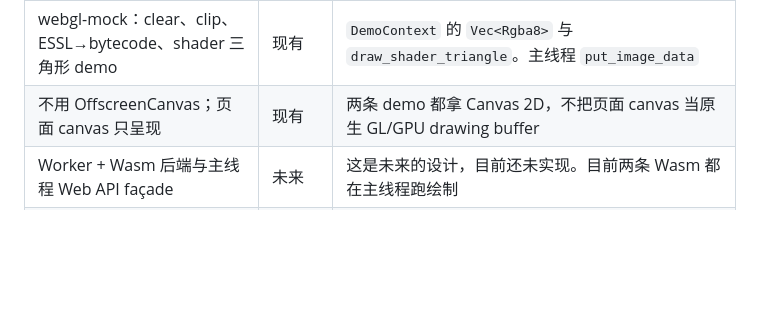
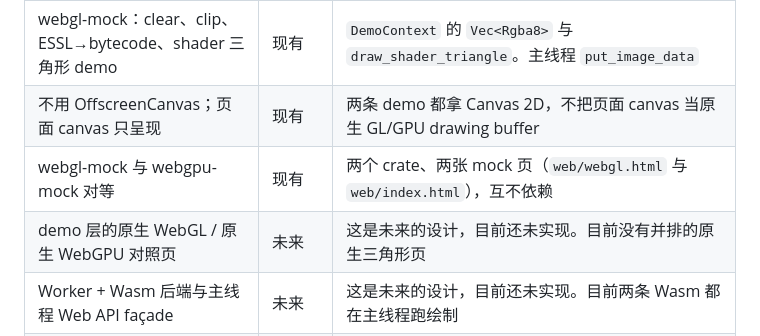
Before and after one commit to Lethe-HJ/glgpu, a Markdown page: docs/architecture-plan.zh-CN.md, the part around the change. Rendered like a GitHub page; blank space fills up the shorter version.

Commit message:
Note the missing native comparison pages in the architecture table.
The two mock crates are the current peers. Native WebGL and WebGPU demo pages are still only a future comparison layer.

Co-authored-by: Lethe-HJ <Lethe-HJ@users.noreply.github.com>

```diff
--- a/docs/architecture-plan.zh-CN.md
+++ b/docs/architecture-plan.zh-CN.md
@@ -12,6 +12,8 @@ GLGPU 本质上是实验性的，目的是亲自把项目做一遍，抓住 WebG
 | webgpu MT 的 Rayon tile | 现有，范围有限 | `wasm-bindgen-rayon` 的 SharedArrayBuffer 是 Wasm 线性内存。worker 只跑 tile kernel。这不是 front/back 两槽呈现 |
 | webgl-mock：clear、clip、ESSL→bytecode、shader 三角形 demo | 现有 | `DemoContext` 的 `Vec<Rgba8>` 与 `draw_shader_triangle`。主线程 `put_image_data` |
 | 不用 OffscreenCanvas；页面 canvas 只呈现 | 现有 | 两条 demo 都拿 Canvas 2D，不把页面 canvas 当原生 GL/GPU drawing buffer |
+| webgl-mock 与 webgpu-mock 对等 | 现有 | 两个 crate、两张 mock 页（`web/webgl.html` 与 `web/index.html`），互不依赖 |
+| demo 层的原生 WebGL / 原生 WebGPU 对照页 | 未来 | 这是未来的设计，目前还未实现。目前没有并排的原生三角形页 |
 | Worker + Wasm 后端与主线程 Web API façade | 未来 | 这是未来的设计，目前还未实现。目前两条 Wasm 都在主线程跑绘制 |
 | SharedArrayBuffer 双缓冲 + Atomics；back 槽是逻辑绘制缓冲 | 未来 | 这是未来的设计，目前还未实现。目前 webgl 像素在 `Vec<Rgba8>`；webgpu 像素在 `glgpu-core` 的 framebuffer |
 | 三缓冲不是默认 | 未来约束 | 目前没有双槽，也没有第三块呈现缓冲 |
```
